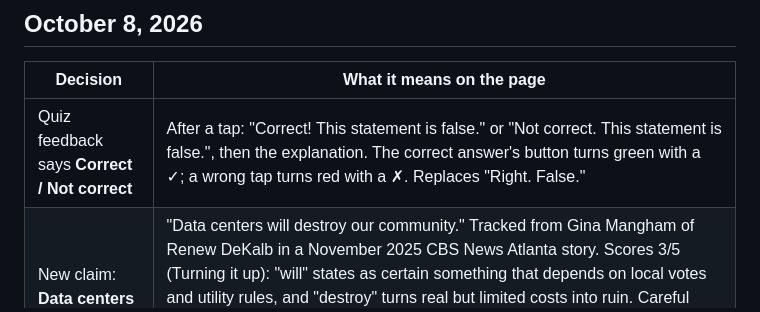
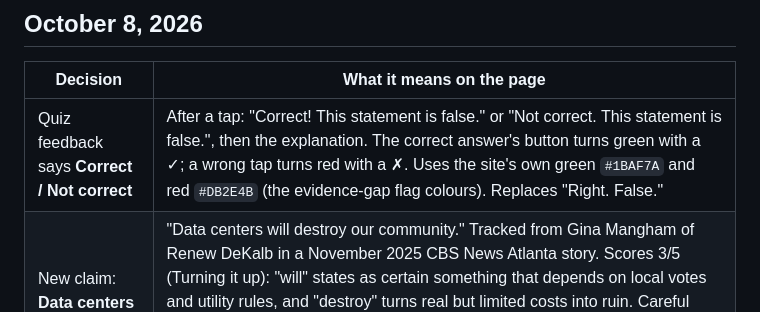
Before and after one commit to LeylaTurk/AI-Builders-Conference, a Markdown page: workstreams/ai-claims-us/DECISIONS.md, the part around the change. GitHub-like rendering.

Commit message:
Claim Tracker: quiz uses the site's green and red
Co-Authored-By: Claude Opus 5.5 (1M context) <noreply@anthropic.com>
Claude-Session: https://claude.ai/code/session_01HrcjWhfMMEeJRcYfn2j8u6

```diff
--- a/workstreams/ai-claims-us/DECISIONS.md
+++ b/workstreams/ai-claims-us/DECISIONS.md
@@ -14,7 +14,7 @@ Every decision Leyla has made about the claims section, in one place. Newest fir
 
 | Decision | What it means on the page |
 |---|---|
-| Quiz feedback says **Correct / Not correct** | After a tap: "Correct! This statement is false." or "Not correct. This statement is false.", then the explanation. The correct answer's button turns green with a ✓; a wrong tap turns red with a ✗. Replaces "Right. False." |
+| Quiz feedback says **Correct / Not correct** | After a tap: "Correct! This statement is false." or "Not correct. This statement is false.", then the explanation. The correct answer's button turns green with a ✓; a wrong tap turns red with a ✗. Uses the site's own green `#1BAF7A` and red `#DB2E4B` (the evidence-gap flag colours). Replaces "Right. False." |
 | New claim: **Data centers** | "Data centers will destroy our community." Tracked from Gina Mangham of Renew DeKalb in a November 2025 CBS News Atlanta story. Scores 3/5 (Turning it up): "will" states as certain something that depends on local votes and utility rules, and "destroy" turns real but limited costs into ruin. Careful version 1/5. Route `/claims/data-centers`, placed after Energy and climate. Water and climate stay on their own pages. Seven claims in all. |
 
 ## October 7, 2026
```
Also changed, not shown: 1 other file.
